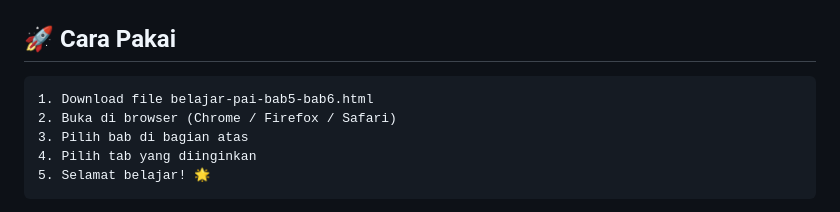
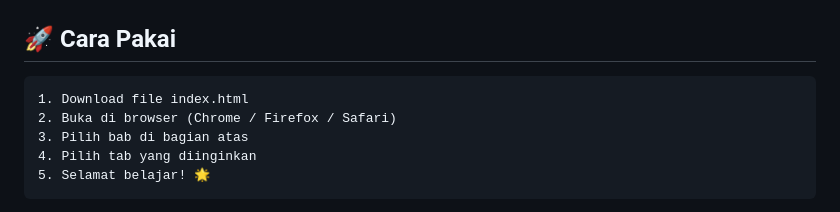
Before and after one commit to dannybudiman/LatihanPAISD, a Markdown page: README.md, the part around the change. Rendered like a GitHub page.

````diff
--- a/README.md
+++ b/README.md
@@ -74,7 +74,7 @@ Setiap bab memiliki 5 tab latihan:
 ## 🚀 Cara Pakai
 
 ```
-1. Download file belajar-pai-bab5-bab6.html
+1. Download file index.html
 2. Buka di browser (Chrome / Firefox / Safari)
 3. Pilih bab di bagian atas
 4. Pilih tab yang diinginkan
````
